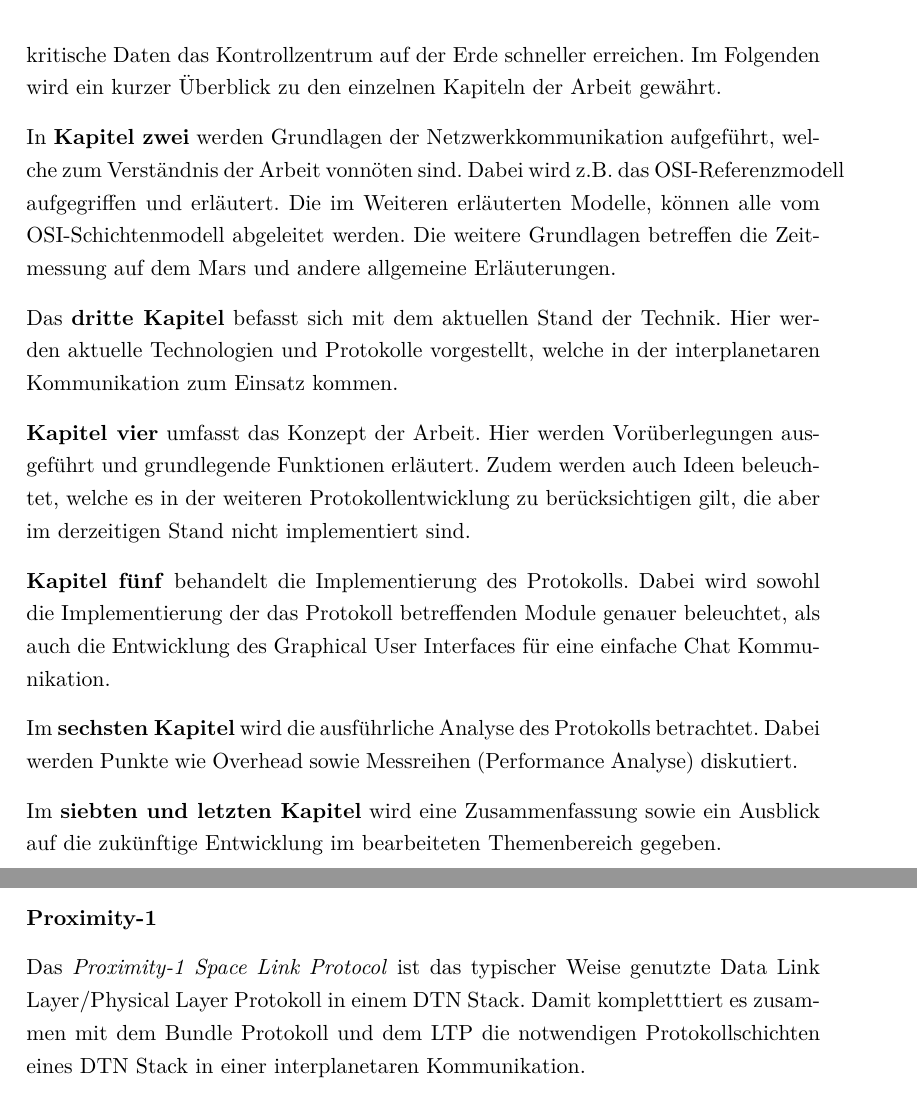
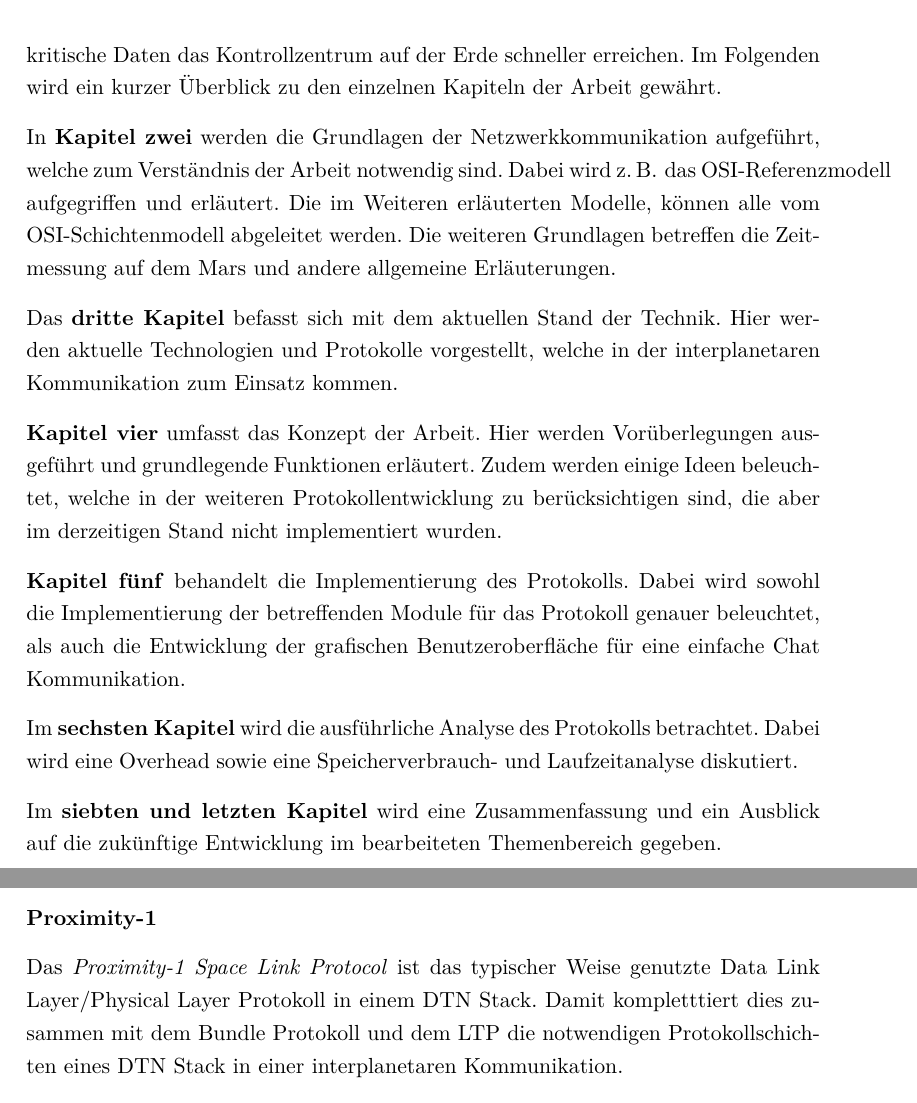
Before and after one commit to mariodonick/CAVLOD, a LaTeX document (Documentation/projektarbeit2012/projektarbeit.tex, which reads Documentation/projektarbeit2012/Einleitung.tex, Documentation/projektarbeit2012/StandDerTechnik.tex): two parts of pages 12 and 22 of 63, joined at a grey line, cut so that both start at the same text. Compiled offline with pdfLaTeX; a LaTeX package or settings file that is missing is left out; an older LaTeX class or package is replaced by its successor.

Commit message:
some fixes

```diff
--- a/Documentation/projektarbeit2012/Einleitung.tex
+++ b/Documentation/projektarbeit2012/Einleitung.tex
@@ -83,11 +86,11 @@ beispielsweise zeitkritische Daten das Kontrollzentrum auf der Erde
 schneller erreichen. Im Folgenden wird ein kurzer {\"U}berblick zu den einzelnen
 Kapiteln der Arbeit gew{\"a}hrt.
 
-In \textbf{Kapitel zwei} werden Grundlagen der Netzwerkkommunikation
-aufgef{\"u}hrt, welche zum Verst{\"a}ndnis der Arbeit vonn{\"o}ten sind. Dabei wird z.B. das
-OSI-Referenzmodell aufgegriffen und erl{\"a}utert. Die im Weiteren
+In \textbf{Kapitel zwei} werden die Grundlagen der Netzwerkkommunikation
+aufgef{\"u}hrt, welche zum Verst{\"a}ndnis der Arbeit notwendig sind. Dabei wird
+\zB das OSI-Referenzmodell aufgegriffen und erl{\"a}utert. Die im Weiteren
 erl{\"a}uterten Modelle, k{\"o}nnen alle vom OSI-Schichtenmodell abgeleitet
-werden. Die weitere Grundlagen betreffen die Zeitmessung auf dem Mars und
+werden. Die weiteren Grundlagen betreffen die Zeitmessung auf dem Mars und
 andere allgemeine Erl{\"a}uterungen.
 
 Das \textbf{dritte Kapitel} befasst sich mit dem aktuellen Stand der Technik.
@@ -95,19 +98,20 @@ Hier werden aktuelle Technologien und Protokolle vorgestellt, welche in der inte
 Kommunikation zum Einsatz kommen.
 
 \textbf{Kapitel vier} umfasst das Konzept der Arbeit. Hier werden
-Vor{\"u}berlegungen ausgef{\"u}hrt und grundlegende Funktionen erl{\"a}utert. Zudem werden auch
-Ideen beleuchtet, welche es in der weiteren Protokollentwicklung zu
-ber{\"u}cksichtigen gilt, die aber im derzeitigen Stand nicht implementiert sind.
+Vor{\"u}berlegungen ausgef{\"u}hrt und grundlegende Funktionen erl{\"a}utert.
+Zudem werden einige Ideen beleuchtet, welche in der weiteren
+Protokollentwicklung zu ber{\"u}cksichtigen sind, die aber im derzeitigen Stand
+nicht implementiert wurden.
 
 \textbf{Kapitel f{\"u}nf} behandelt die Implementierung des Protokolls. Dabei
-wird sowohl die Implementierung der das Protokoll betreffenden Module genauer beleuchtet,
-als auch die Entwicklung des Graphical User Interfaces f{\"u}r eine einfache
-Chat Kommunikation.
+wird sowohl die Implementierung der betreffenden Module für das Protokoll
+genauer beleuchtet, als auch die Entwicklung der grafischen Benutzeroberfläche
+f{\"u}r eine einfache Chat Kommunikation.
 
 Im \textbf{sechsten Kapitel} wird die ausf{\"u}hrliche Analyse des Protokolls
 betrachtet.
-Dabei werden Punkte wie Overhead sowie Messreihen (Performance Analyse)
-diskutiert.
+Dabei wird eine Overhead sowie eine Speicherverbrauch- und
+Laufzeitanalyse diskutiert.
 
-Im \textbf{siebten und letzten Kapitel} wird eine Zusammenfassung sowie ein
+Im \textbf{siebten und letzten Kapitel} wird eine Zusammenfassung und ein
 Ausblick auf die zuk{\"u}nftige Entwicklung im bearbeiteten Themenbereich gegeben.
--- a/Documentation/projektarbeit2012/StandDerTechnik.tex
+++ b/Documentation/projektarbeit2012/StandDerTechnik.tex
@@ -133,8 +133,8 @@ Diese Daten werden direkt nach dem Versenden gel{\"o}scht (Ref. \cite{web4}).
 
 Das \textit{Proximity-1 Space Link Protocol} ist das typischer Weise genutzte
 Data Link Layer/Physical Layer Protokoll in einem DTN Stack. Damit kompletttiert
-es zusammen mit dem Bundle Protokoll und dem LTP die notwendigen Protokollschichten
-eines DTN Stack in einer interplanetaren Kommunikation.
+dies zusammen mit dem Bundle Protokoll und dem LTP die notwendigen
+Protokollschichten eines DTN Stack in einer interplanetaren Kommunikation.
 
 \textbf{Stack einer interplanetaren Kommunikation}
 
```
Also changed, not shown: Documentation/projektarbeit2012/CROP.tex (+1 -1 lines), Documentation/projektarbeit2012/Vorueberlegung.tex (+12 -12 lines), Documentation/projektarbeit2012/Einleitung.tex (9 more changed lines), Documentation/projektarbeit2012/StandDerTechnik.tex (4 more changed lines).
